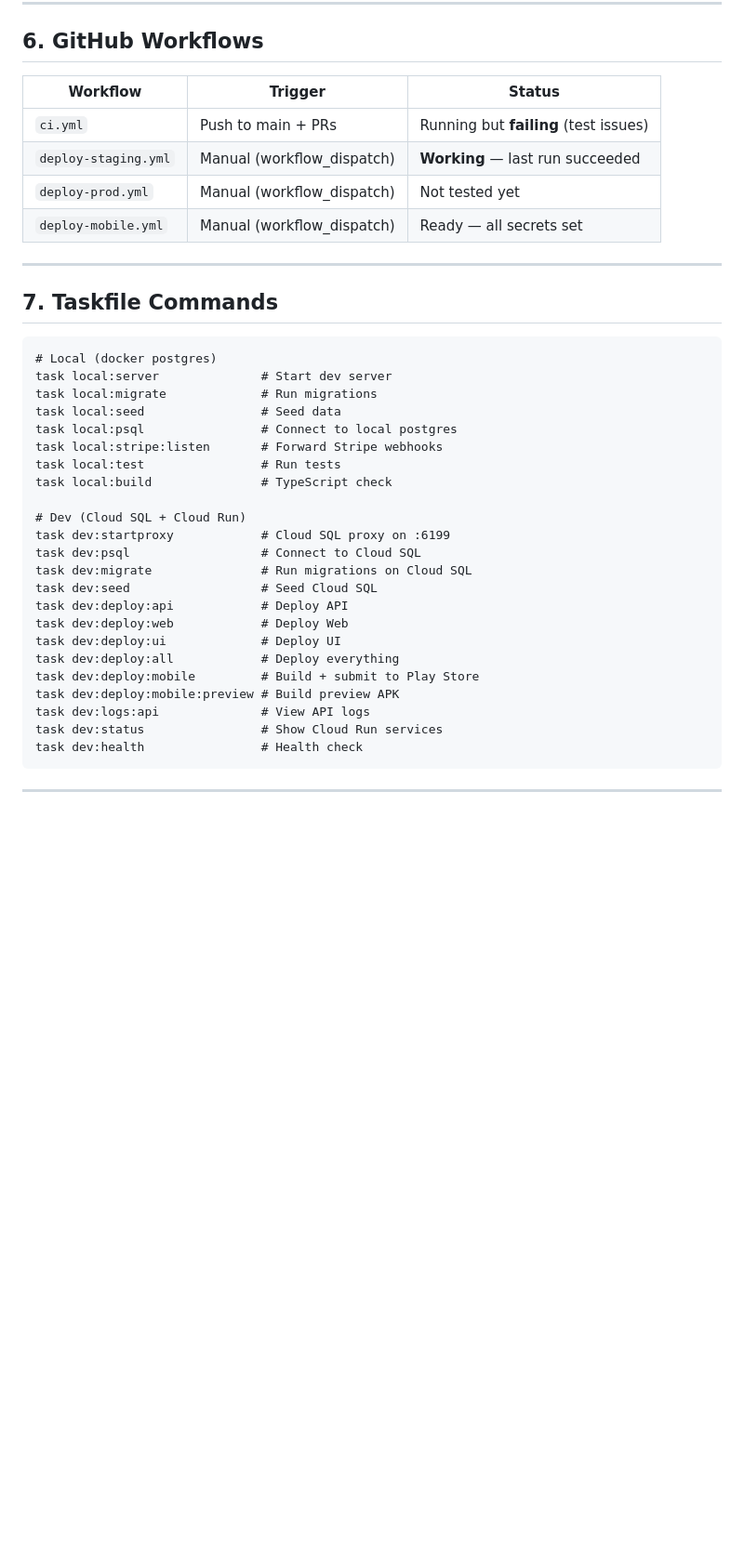
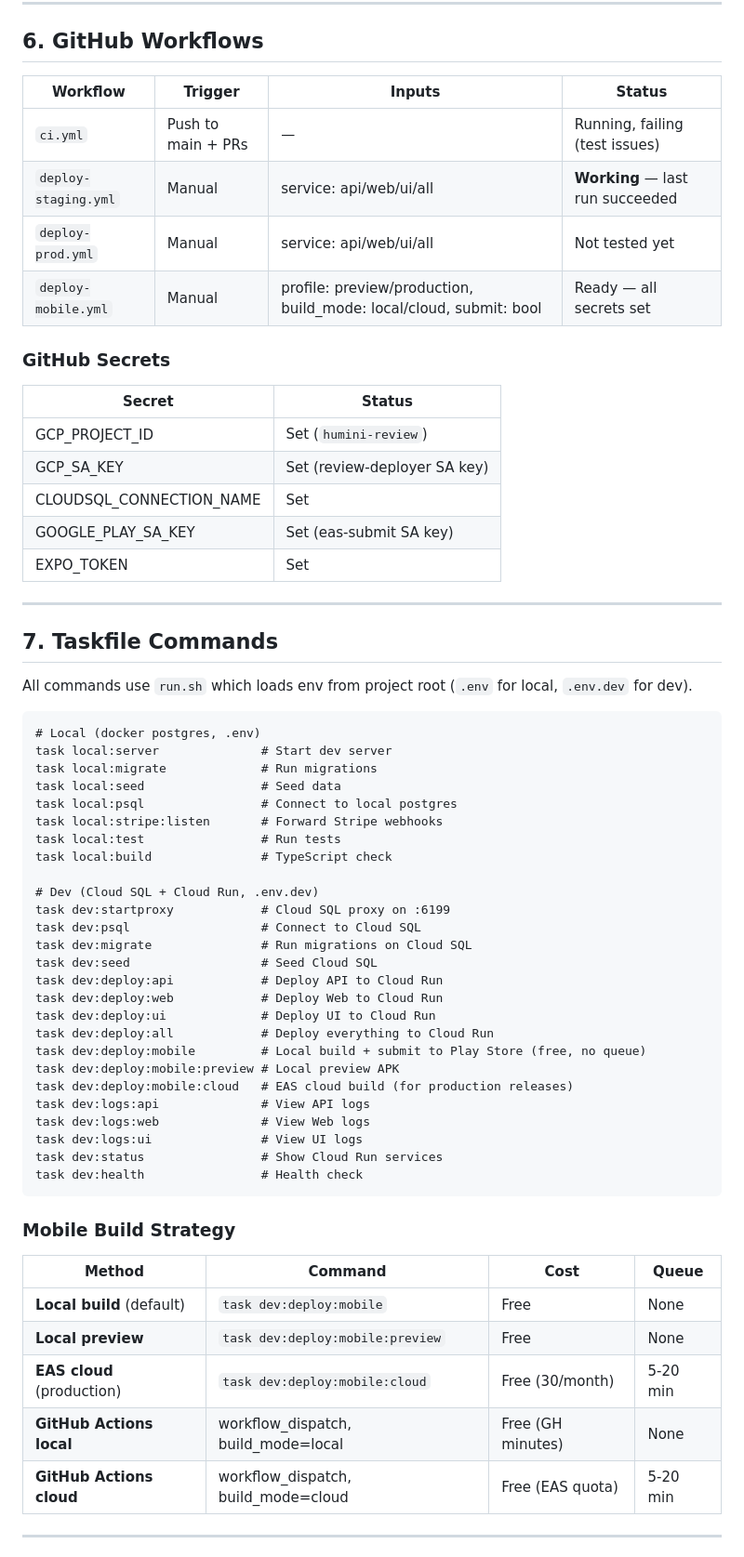
Before and after one commit to TechZeed/review-app, a Markdown page: docs/specs/15-project-status.md, the part around one of its changes. Shown at 93% size. GitHub-like rendering; blank space fills up the shorter version.

Commit message:
Update project status spec with auth strategy, mobile build options, current state

````diff
--- a/docs/specs/15-project-status.md
+++ b/docs/specs/15-project-status.md
@@ -185,19 +185,31 @@ Data safety, app category, and store listing are **not required for internal tes
 
 ## 6. GitHub Workflows
 
-| Workflow | Trigger | Status |
-|---|---|---|
-| `ci.yml` | Push to main + PRs | Running but **failing** (test issues) |
-| `deploy-staging.yml` | Manual (workflow_dispatch) | **Working** — last run succeeded |
-| `deploy-prod.yml` | Manual (workflow_dispatch) | Not tested yet |
-| `deploy-mobile.yml` | Manual (workflow_dispatch) | Ready — all secrets set |
+| Workflow | Trigger | Inputs | Status |
+|---|---|---|---|
+| `ci.yml` | Push to main + PRs | — | Running, failing (test issues) |
+| `deploy-staging.yml` | Manual | service: api/web/ui/all | **Working** — last run succeeded |
+| `deploy-prod.yml` | Manual | service: api/web/ui/all | Not tested yet |
+| `deploy-mobile.yml` | Manual | profile: preview/production, build_mode: local/cloud, submit: bool | Ready — all secrets set |
+
+### GitHub Secrets
+
+| Secret | Status |
+|---|---|
+| GCP_PROJECT_ID | Set (`humini-review`) |
+| GCP_SA_KEY | Set (review-deployer SA key) |
+| CLOUDSQL_CONNECTION_NAME | Set |
+| GOOGLE_PLAY_SA_KEY | Set (eas-submit SA key) |
+| EXPO_TOKEN | Set |
 
 ---
 
 ## 7. Taskfile Commands
 
+All commands use `run.sh` which loads env from project root (`.env` for local, `.env.dev` for dev).
+
 ```
-# Local (docker postgres)
+# Local (docker postgres, .env)
 task local:server              # Start dev server
 task local:migrate             # Run migrations
 task local:seed                # Seed data
@@ -206,21 +218,34 @@ task local:stripe:listen       # Forward Stripe webhooks
 task local:test                # Run tests
 task local:build               # TypeScript check
 
-# Dev (Cloud SQL + Cloud Run)
+# Dev (Cloud SQL + Cloud Run, .env.dev)
 task dev:startproxy            # Cloud SQL proxy on :6199
 task dev:psql                  # Connect to Cloud SQL
 task dev:migrate               # Run migrations on Cloud SQL
 task dev:seed                  # Seed Cloud SQL
-task dev:deploy:api            # Deploy API
-task dev:deploy:web            # Deploy Web
-task dev:deploy:ui             # Deploy UI
-task dev:deploy:all            # Deploy everything
-task dev:deploy:mobile         # Build + submit to Play Store
-task dev:deploy:mobile:preview # Build preview APK
+task dev:deploy:api            # Deploy API to Cloud Run
+task dev:deploy:web            # Deploy Web to Cloud Run
+task dev:deploy:ui             # Deploy UI to Cloud Run
+task dev:deploy:all            # Deploy everything to Cloud Run
+task dev:deploy:mobile         # Local build + submit to Play Store (free, no queue)
+task dev:deploy:mobile:preview # Local preview APK
+task dev:deploy:mobile:cloud   # EAS cloud build (for production releases)
 task dev:logs:api              # View API logs
+task dev:logs:web              # View Web logs
+task dev:logs:ui               # View UI logs
 task dev:status                # Show Cloud Run services
 task dev:health                # Health check
 ```
 
+### Mobile Build Strategy
+
+| Method | Command | Cost | Queue |
+|---|---|---|---|
+| **Local build** (default) | `task dev:deploy:mobile` | Free | None |
+| **Local preview** | `task dev:deploy:mobile:preview` | Free | None |
+| **EAS cloud** (production) | `task dev:deploy:mobile:cloud` | Free (30/month) | 5-20 min |
+| **GitHub Actions local** | workflow_dispatch, build_mode=local | Free (GH minutes) | None |
+| **GitHub Actions cloud** | workflow_dispatch, build_mode=cloud | Free (EAS quota) | 5-20 min |
+
 ---
 
````
Also changed, not shown: other parts of docs/specs/15-project-status.md (+36 -11 lines).
